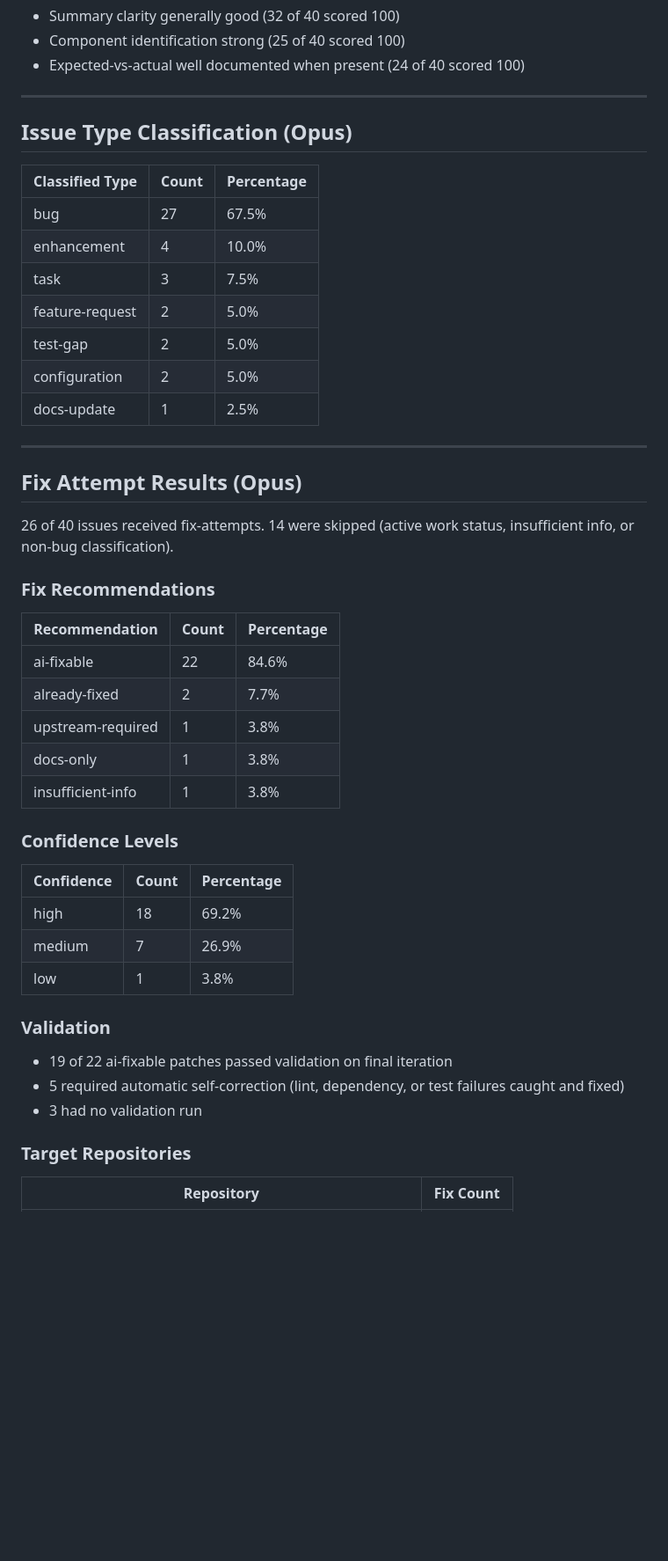
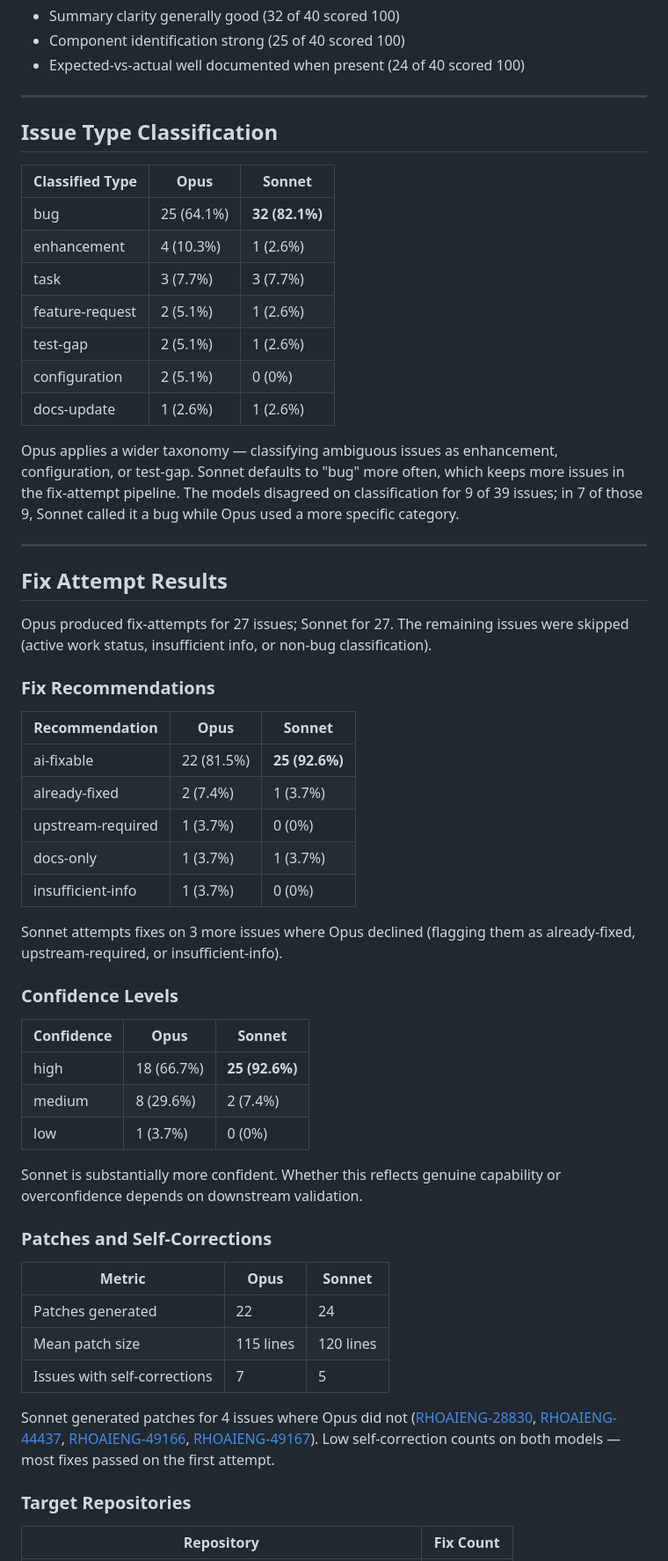
Before and after one commit to jctanner/ai-first-pipeline, a Markdown page: reports/AICP-assessment.md, the part around one of its changes. Shown at 88% size. Drawn GitHub-style; blank space fills up the shorter version.

```diff
--- a/reports/AICP-assessment.md
+++ b/reports/AICP-assessment.md
@@ -52,47 +58,57 @@ Each issue is processed through five sequential phases. All phases run independe
 
 ---
 
-## Issue Type Classification (Opus)
+## Issue Type Classification
 
-| Classified Type     | Count | Percentage |
-|---------------------|-------|------------|
-| bug                 | 27    | 67.5%      |
-| enhancement         | 4     | 10.0%      |
-| task                | 3     | 7.5%       |
-| feature-request     | 2     | 5.0%       |
-| test-gap            | 2     | 5.0%       |
-| configuration       | 2     | 5.0%       |
-| docs-update         | 1     | 2.5%       |
+| Classified Type | Opus | Sonnet |
+|-----------------|------|--------|
+| bug             | 25 (64.1%) | **32 (82.1%)** |
+| enhancement     | 4 (10.3%) | 1 (2.6%) |
+| task            | 3 (7.7%) | 3 (7.7%) |
+| feature-request | 2 (5.1%) | 1 (2.6%) |
+| test-gap        | 2 (5.1%) | 1 (2.6%) |
+| configuration   | 2 (5.1%) | 0 (0%) |
+| docs-update     | 1 (2.6%) | 1 (2.6%) |
+
+Opus applies a wider taxonomy — classifying ambiguous issues as enhancement, configuration, or test-gap. Sonnet defaults to "bug" more often, which keeps more issues in the fix-attempt pipeline. The models disagreed on classification for 9 of 39 issues; in 7 of those 9, Sonnet called it a bug while Opus used a more specific category.
 
 ---
 
-## Fix Attempt Results (Opus)
+## Fix Attempt Results
 
-26 of 40 issues received fix-attempts. 14 were skipped (active work status, insufficient info, or non-bug classification).
+Opus produced fix-attempts for 27 issues; Sonnet for 27. The remaining issues were skipped (active work status, insufficient info, or non-bug classification).
 
 ### Fix Recommendations
 
-| Recommendation     | Count | Percentage |
-|--------------------|-------|------------|
-| ai-fixable         | 22    | 84.6%      |
-| already-fixed      | 2     | 7.7%       |
-| upstream-required  | 1     | 3.8%       |
-| docs-only          | 1     | 3.8%       |
-| insufficient-info  | 1     | 3.8%       |
+| Recommendation    | Opus | Sonnet |
+|-------------------|------|--------|
+| ai-fixable        | 22 (81.5%) | **25 (92.6%)** |
+| already-fixed     | 2 (7.4%) | 1 (3.7%) |
+| upstream-required | 1 (3.7%) | 0 (0%) |
+| docs-only         | 1 (3.7%) | 1 (3.7%) |
+| insufficient-info | 1 (3.7%) | 0 (0%) |
+
+Sonnet attempts fixes on 3 more issues where Opus declined (flagging them as already-fixed, upstream-required, or insufficient-info).
 
 ### Confidence Levels
 
-| Confidence | Count | Percentage |
-|------------|-------|------------|
-| high       | 18    | 69.2%      |
-| medium     | 7     | 26.9%      |
-| low        | 1     | 3.8%       |
+| Confidence | Opus | Sonnet |
+|------------|------|--------|
+| high       | 18 (66.7%) | **25 (92.6%)** |
+| medium     | 8 (29.6%) | 2 (7.4%) |
+| low        | 1 (3.7%) | 0 (0%) |
 
-### Validation
+Sonnet is substantially more confident. Whether this reflects genuine capability or overconfidence depends on downstream validation.
 
-- 19 of 22 ai-fixable patches passed validation on final iteration
-- 5 required automatic self-correction (lint, dependency, or test failures caught and fixed)
-- 3 had no validation run
+### Patches and Self-Corrections
+
+| Metric | Opus | Sonnet |
+|--------|------|--------|
+| Patches generated | 22 | 24 |
+| Mean patch size | 115 lines | 120 lines |
+| Issues with self-corrections | 7 | 5 |
+
+Sonnet generated patches for 4 issues where Opus did not ([RHOAIENG-28830](https://redhat.atlassian.net/browse/RHOAIENG-28830), [RHOAIENG-44437](https://redhat.atlassian.net/browse/RHOAIENG-44437), [RHOAIENG-49166](https://redhat.atlassian.net/browse/RHOAIENG-49166), [RHOAIENG-49167](https://redhat.atlassian.net/browse/RHOAIENG-49167)). Low self-correction counts on both models — most fixes passed on the first attempt.
 
 ### Target Repositories
 
```
Also changed, not shown: other parts of reports/AICP-assessment.md (+89 -134 lines).
